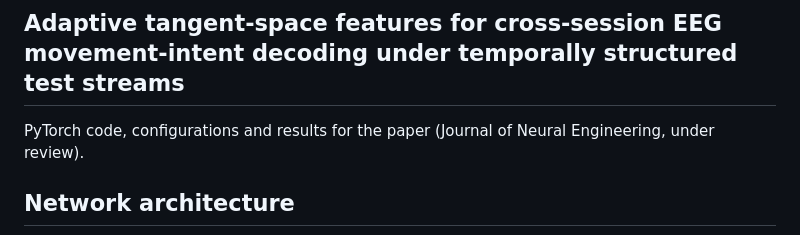
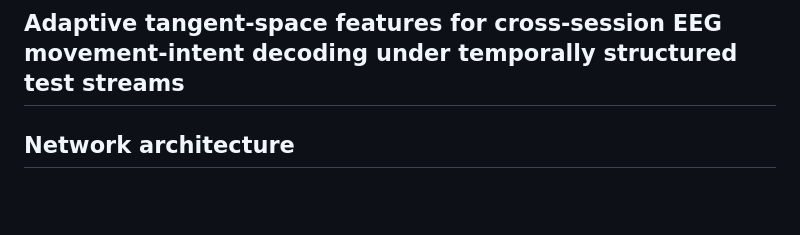
Before and after one commit to wshuv-o/calmnet, a Markdown page: README.md, the part around the change. Rendered like a GitHub page; blank space fills up the shorter version.

```diff
--- a/README.md
+++ b/README.md
@@ -1,8 +1,6 @@
 # CALM-Net
 
 ## Adaptive tangent-space features for cross-session EEG movement-intent decoding under temporally structured test streams
-
-PyTorch code, configurations and results for the paper (Journal of Neural Engineering, under review).
 
 ## Network architecture
 
```
